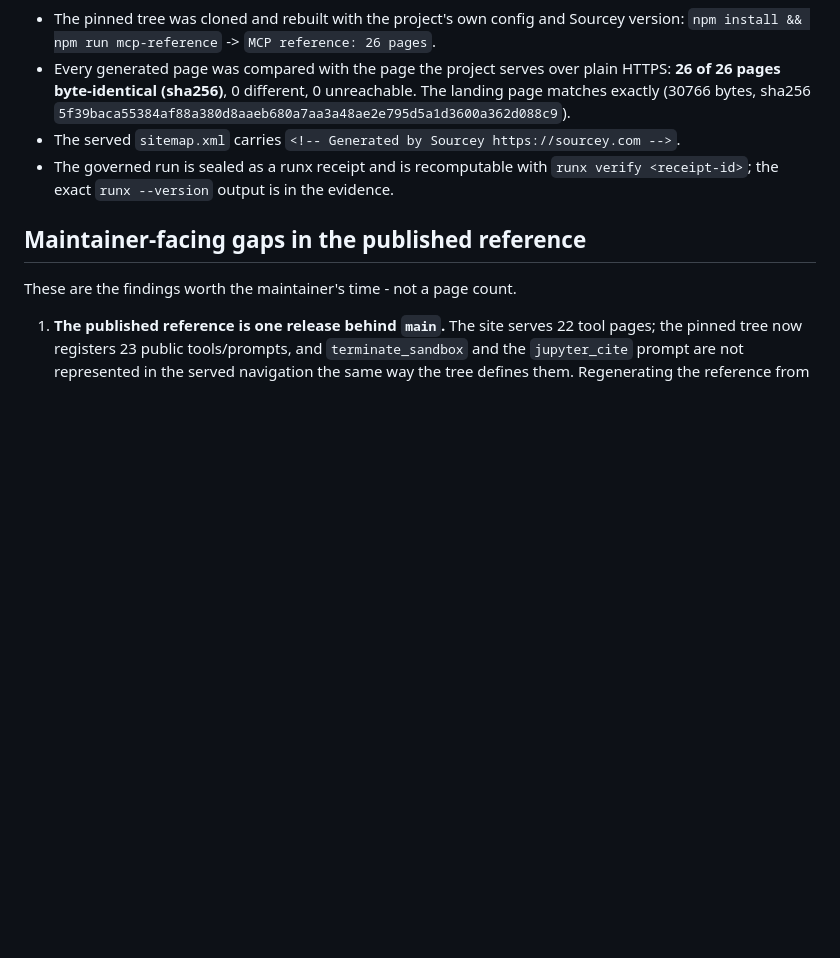
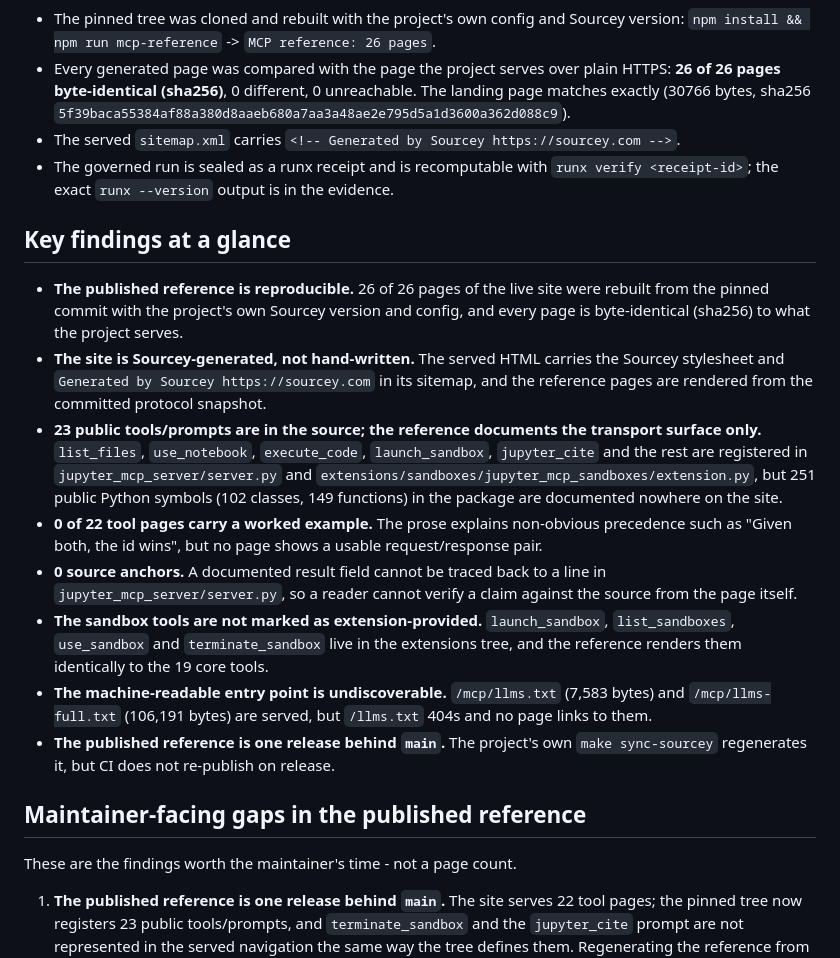
Before and after one commit to ASporeTeam/jupyter-mcp-server-sourcey-evidence, a Markdown page: report.md, the part around the change. Drawn GitHub-style; blank space fills up the shorter version.

Commit message:
report: add measured key-findings bullet list (venue report_depth needs >=6 bullets)

```diff
--- a/report.md
+++ b/report.md
@@ -27,6 +27,17 @@ pinned commit with the project's own Sourcey version and config.
 * The governed run is sealed as a runx receipt and is recomputable with
   `runx verify <receipt-id>`; the exact `runx --version` output is in the evidence.
 
+## Key findings at a glance
+
+- **The published reference is reproducible.** 26 of 26 pages of the live site were rebuilt from the pinned commit with the project's own Sourcey version and config, and every page is byte-identical (sha256) to what the project serves.
+- **The site is Sourcey-generated, not hand-written.** The served HTML carries the Sourcey stylesheet and `Generated by Sourcey https://sourcey.com` in its sitemap, and the reference pages are rendered from the committed protocol snapshot.
+- **23 public tools/prompts are in the source; the reference documents the transport surface only.** `list_files`, `use_notebook`, `execute_code`, `launch_sandbox`, `jupyter_cite` and the rest are registered in `jupyter_mcp_server/server.py` and `extensions/sandboxes/jupyter_mcp_sandboxes/extension.py`, but 251 public Python symbols (102 classes, 149 functions) in the package are documented nowhere on the site.
+- **0 of 22 tool pages carry a worked example.** The prose explains non-obvious precedence such as "Given both, the id wins", but no page shows a usable request/response pair.
+- **0 source anchors.** A documented result field cannot be traced back to a line in `jupyter_mcp_server/server.py`, so a reader cannot verify a claim against the source from the page itself.
+- **The sandbox tools are not marked as extension-provided.** `launch_sandbox`, `list_sandboxes`, `use_sandbox` and `terminate_sandbox` live in the extensions tree, and the reference renders them identically to the 19 core tools.
+- **The machine-readable entry point is undiscoverable.** `/mcp/llms.txt` (7,583 bytes) and `/mcp/llms-full.txt` (106,191 bytes) are served, but `/llms.txt` 404s and no page links to them.
+- **The published reference is one release behind `main`.** The project's own `make sync-sourcey` regenerates it, but CI does not re-publish on release.
+
 ## Maintainer-facing gaps in the published reference
 
 These are the findings worth the maintainer's time - not a page count.
```
